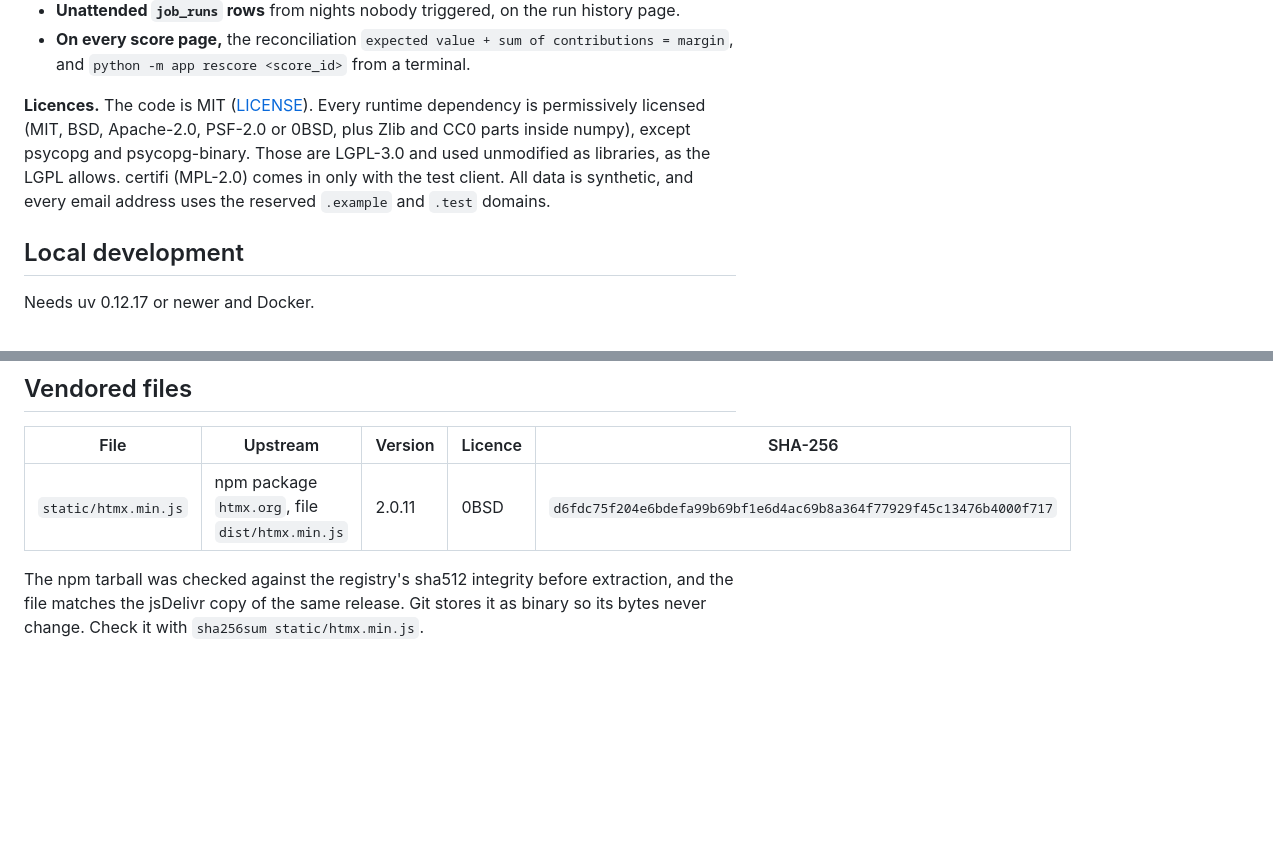
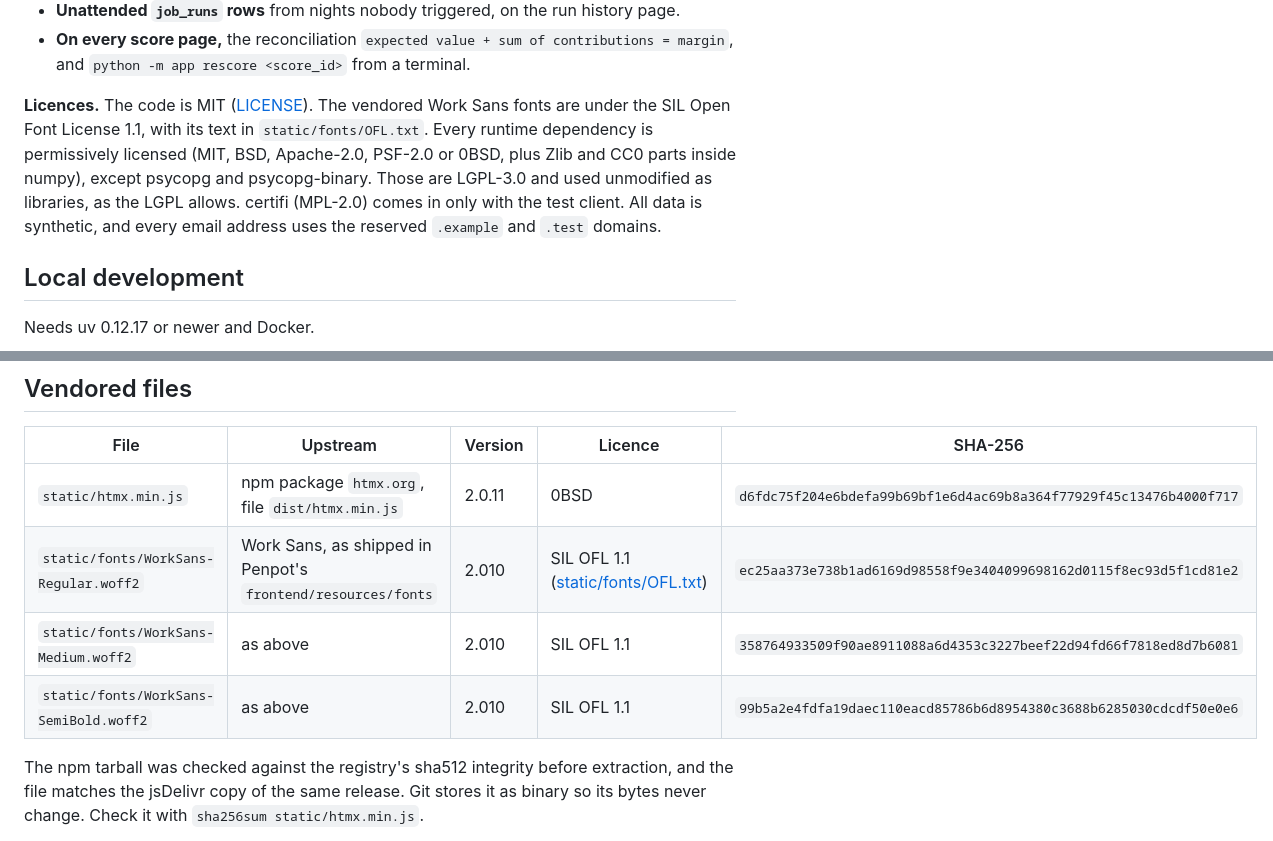
Before and after one commit to utkarsh199708/fello, a Markdown page: README.md, 2 parts joined by grey strips. Drawn GitHub-style; blank space fills up the shorter version.

```diff
--- a/README.md
+++ b/README.md
@@ -138,7 +138,7 @@ This confirms the plan's hypothesis, that the pandas feature pass breaks first a
 - **Unattended `job_runs` rows** from nights nobody triggered, on the run history page.
 - **On every score page,** the reconciliation `expected value + sum of contributions = margin`, and `python -m app rescore <score_id>` from a terminal.
 
-**Licences.** The code is MIT ([LICENSE](LICENSE)). Every runtime dependency is permissively licensed (MIT, BSD, Apache-2.0, PSF-2.0 or 0BSD, plus Zlib and CC0 parts inside numpy), except psycopg and psycopg-binary. Those are LGPL-3.0 and used unmodified as libraries, as the LGPL allows. certifi (MPL-2.0) comes in only with the test client. All data is synthetic, and every email address uses the reserved `.example` and `.test` domains.
+**Licences.** The code is MIT ([LICENSE](LICENSE)). The vendored Work Sans fonts are under the SIL Open Font License 1.1, with its text in `static/fonts/OFL.txt`. Every runtime dependency is permissively licensed (MIT, BSD, Apache-2.0, PSF-2.0 or 0BSD, plus Zlib and CC0 parts inside numpy), except psycopg and psycopg-binary. Those are LGPL-3.0 and used unmodified as libraries, as the LGPL allows. certifi (MPL-2.0) comes in only with the test client. All data is synthetic, and every email address uses the reserved `.example` and `.test` domains.
 
 ## Local development
 
@@ -359,6 +359,9 @@ Leakage probes:
 | File | Upstream | Version | Licence | SHA-256 |
 |---|---|---|---|---|
 | `static/htmx.min.js` | npm package `htmx.org`, file `dist/htmx.min.js` | 2.0.11 | 0BSD | `d6fdc75f204e6bdefa99b69bf1e6d4ac69b8a364f77929f45c13476b4000f717` |
+| `static/fonts/WorkSans-Regular.woff2` | Work Sans, as shipped in Penpot's `frontend/resources/fonts` | 2.010 | SIL OFL 1.1 ([static/fonts/OFL.txt](static/fonts/OFL.txt)) | `ec25aa373e738b1ad6169d98558f9e3404099698162d0115f8ec93d5f1cd81e2` |
+| `static/fonts/WorkSans-Medium.woff2` | as above | 2.010 | SIL OFL 1.1 | `358764933509f90ae8911088a6d4353c3227beef22d94fd66f7818ed8d7b6081` |
+| `static/fonts/WorkSans-SemiBold.woff2` | as above | 2.010 | SIL OFL 1.1 | `99b5a2e4fdfa19daec110eacd85786b6d8954380c3688b6285030cdcdf50e0e6` |
 
 The npm tarball was checked against the registry's sha512 integrity before extraction, and the file matches the jsDelivr copy of the same release. Git stores it as binary so its bytes never change. Check it with `sha256sum static/htmx.min.js`.
 
```
Also changed, not shown: other parts of README.md (+1 -1 lines), docs/img/account.png, docs/img/list.png, docs/img/run.png, docs/img/runs.png, docs/img/score.png, 8 other files.
